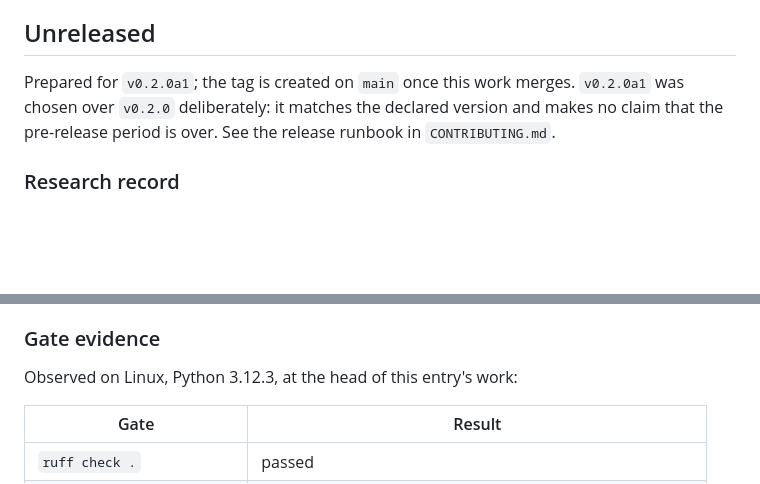
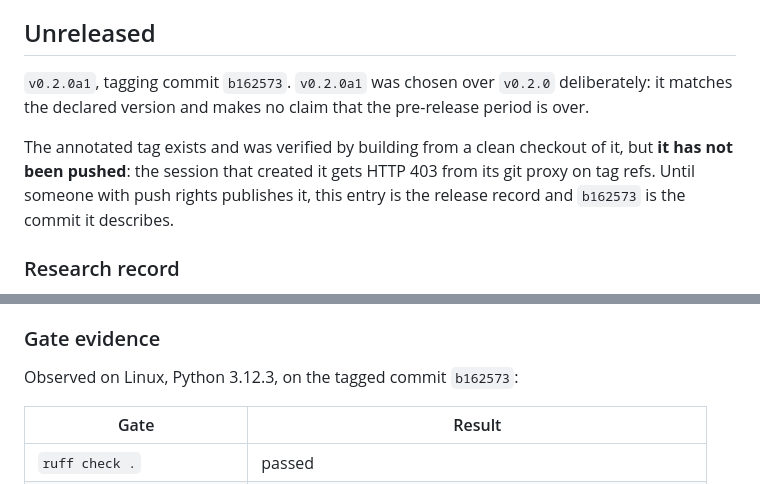
Before and after one commit to Ayyitskevin/Minerva, a Markdown page: CHANGELOG.md, 2 parts joined by grey strips. GitHub-like rendering; blank space fills up the shorter version.

```diff
--- a/CHANGELOG.md
+++ b/CHANGELOG.md
@@ -8,10 +8,14 @@ release here is a tag plus this record.
 
 ## Unreleased
 
-Prepared for `v0.2.0a1`; the tag is created on `main` once this work merges.
-`v0.2.0a1` was chosen over `v0.2.0` deliberately: it matches the declared version
-and makes no claim that the pre-release period is over. See the release runbook in
-`CONTRIBUTING.md`.
+`v0.2.0a1`, tagging commit `b162573`. `v0.2.0a1` was chosen over `v0.2.0`
+deliberately: it matches the declared version and makes no claim that the
+pre-release period is over.
+
+The annotated tag exists and was verified by building from a clean checkout of it,
+but **it has not been pushed**: the session that created it gets HTTP 403 from its
+git proxy on tag refs. Until someone with push rights publishes it, this entry is
+the release record and `b162573` is the commit it describes.
 
 ### Research record
 
@@ -77,7 +81,7 @@ and makes no claim that the pre-release period is over. See the release runbook
 
 ### Gate evidence
 
-Observed on Linux, Python 3.12.3, at the head of this entry's work:
+Observed on Linux, Python 3.12.3, on the tagged commit `b162573`:
 
 | Gate | Result |
 | --- | --- |
```
Also changed, not shown: docs/OPUS_EXECUTION_STATE.md (+31 -4 lines).
